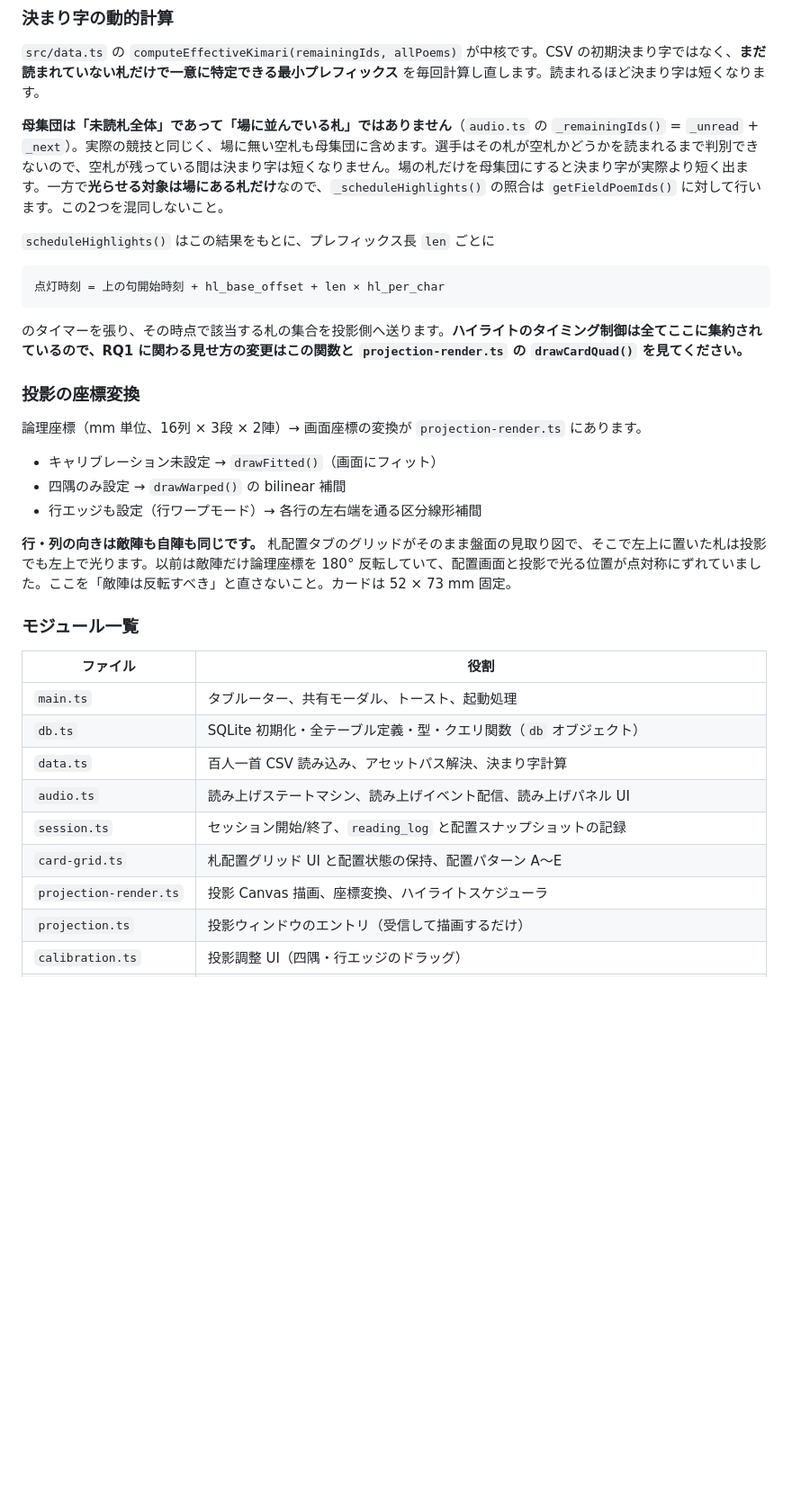
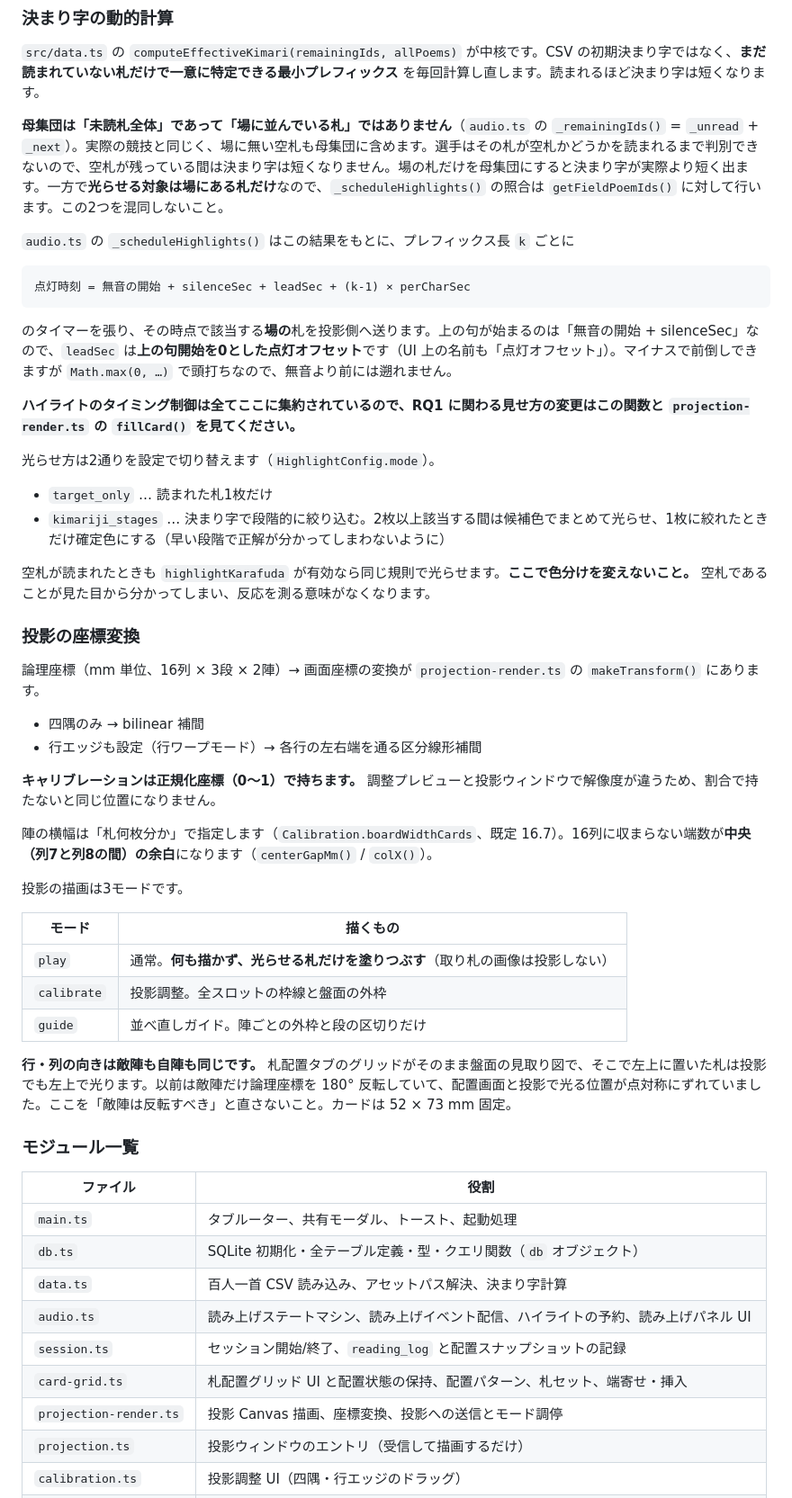
Before and after one commit to kitakawauso/hotarubi, a Markdown page: CLAUDE.md, the part around one of its changes. Shown at 90% size. Rendered like a GitHub page; blank space fills up the shorter version.

````diff
--- a/CLAUDE.md
+++ b/CLAUDE.md
@@ -125,21 +149,41 @@ audio.ts (ステートマシン)
 
 **母集団は「未読札全体」であって「場に並んでいる札」ではありません**（`audio.ts` の `_remainingIds()` = `_unread` + `_next`）。実際の競技と同じく、場に無い空札も母集団に含めます。選手はその札が空札かどうかを読まれるまで判別できないので、空札が残っている間は決まり字は短くなりません。場の札だけを母集団にすると決まり字が実際より短く出ます。一方で**光らせる対象は場にある札だけ**なので、`_scheduleHighlights()` の照合は `getFieldPoemIds()` に対して行います。この2つを混同しないこと。
 
-`scheduleHighlights()` はこの結果をもとに、プレフィックス長 `len` ごとに
+`audio.ts` の `_scheduleHighlights()` はこの結果をもとに、プレフィックス長 `k` ごとに
 
 ```
-点灯時刻 = 上の句開始時刻 + hl_base_offset + len × hl_per_char
+点灯時刻 = 無音の開始 + silenceSec + leadSec + (k-1) × perCharSec
 ```
 
-のタイマーを張り、その時点で該当する札の集合を投影側へ送ります。**ハイライトのタイミング制御は全てここに集約されているので、RQ1 に関わる見せ方の変更はこの関数と `projection-render.ts` の `drawCardQuad()` を見てください。**
+のタイマーを張り、その時点で該当する**場の**札を投影側へ送ります。上の句が始まるのは「無音の開始 + silenceSec」なので、`leadSec` は**上の句開始を0とした点灯オフセット**です（UI 上の名前も「点灯オフセット」）。マイナスで前倒しできますが `Math.max(0, …)` で頭打ちなので、無音より前には遡れません。
+
+**ハイライトのタイミング制御は全てここに集約されているので、RQ1 に関わる見せ方の変更はこの関数と `projection-render.ts` の `fillCard()` を見てください。**
+
+光らせ方は2通りを設定で切り替えます（`HighlightConfig.mode`）。
+
+- `target_only` … 読まれた札1枚だけ
+- `kimariji_stages` … 決まり字で段階的に絞り込む。2枚以上該当する間は候補色でまとめて光らせ、1枚に絞れたときだけ確定色にする（早い段階で正解が分かってしまわないように）
+
+空札が読まれたときも `highlightKarafuda` が有効なら同じ規則で光らせます。**ここで色分けを変えないこと。** 空札であることが見た目から分かってしまい、反応を測る意味がなくなります。
 
 ### 投影の座標変換
 
-論理座標（mm 単位、16列 × 3段 × 2陣）→ 画面座標の変換が `projection-render.ts` にあります。
+論理座標（mm 単位、16列 × 3段 × 2陣）→ 画面座標の変換が `projection-render.ts` の `makeTransform()` にあります。
 
-- キャリブレーション未設定 → `drawFitted()`（画面にフィット）
-- 四隅のみ設定 → `drawWarped()` の bilinear 補間
+- 四隅のみ → bilinear 補間
 - 行エッジも設定（行ワープモード）→ 各行の左右端を通る区分線形補間
+
+**キャリブレーションは正規化座標（0〜1）で持ちます。** 調整プレビューと投影ウィンドウで解像度が違うため、割合で持たないと同じ位置になりません。
+
+陣の横幅は「札何枚分か」で指定します（`Calibration.boardWidthCards`、既定 16.7）。16列に収まらない端数が**中央（列7と列8の間）の余白**になります（`centerGapMm()` / `colX()`）。
+
+投影の描画は3モードです。
+
+| モード | 描くもの |
+| --- | --- |
+| `play` | 通常。**何も描かず、光らせる札だけを塗りつぶす**（取り札の画像は投影しない） |
+| `calibrate` | 投影調整。全スロットの枠線と盤面の外枠 |
+| `guide` | 並べ直しガイド。陣ごとの外枠と段の区切りだけ |
 
 **行・列の向きは敵陣も自陣も同じです。** 札配置タブのグリッドがそのまま盤面の見取り図で、そこで左上に置いた札は投影でも左上で光ります。以前は敵陣だけ論理座標を 180° 反転していて、配置画面と投影で光る位置が点対称にずれていました。ここを「敵陣は反転すべき」と直さないこと。カードは 52 × 73 mm 固定。
 
@@ -150,10 +194,10 @@ audio.ts (ステートマシン)
 | `main.ts` | タブルーター、共有モーダル、トースト、起動処理 |
 | `db.ts` | SQLite 初期化・全テーブル定義・型・クエリ関数（`db` オブジェクト） |
 | `data.ts` | 百人一首 CSV 読み込み、アセットパス解決、決まり字計算 |
-| `audio.ts` | 読み上げステートマシン、読み上げイベント配信、読み上げパネル UI |
+| `audio.ts` | 読み上げステートマシン、読み上げイベント配信、ハイライトの予約、読み上げパネル UI |
 | `session.ts` | セッション開始/終了、`reading_log` と配置スナップショットの記録 |
-| `card-grid.ts` | 札配置グリッド UI と配置状態の保持、配置パターン A〜E |
-| `projection-render.ts` | 投影 Canvas 描画、座標変換、ハイライトスケジューラ |
+| `card-grid.ts` | 札配置グリッド UI と配置状態の保持、配置パターン、札セット、端寄せ・挿入 |
+| `projection-render.ts` | 投影 Canvas 描画、座標変換、投影への送信とモード調停 |
 | `projection.ts` | 投影ウィンドウのエントリ（受信して描画するだけ） |
 | `calibration.ts` | 投影調整 UI（四隅・行エッジのドラッグ） |
 | `posture.ts` | MediaPipe Pose、カメラ制御、骨格キャプチャと可視化 |
````
Also changed, not shown: other parts of CLAUDE.md (+57 -18 lines).
